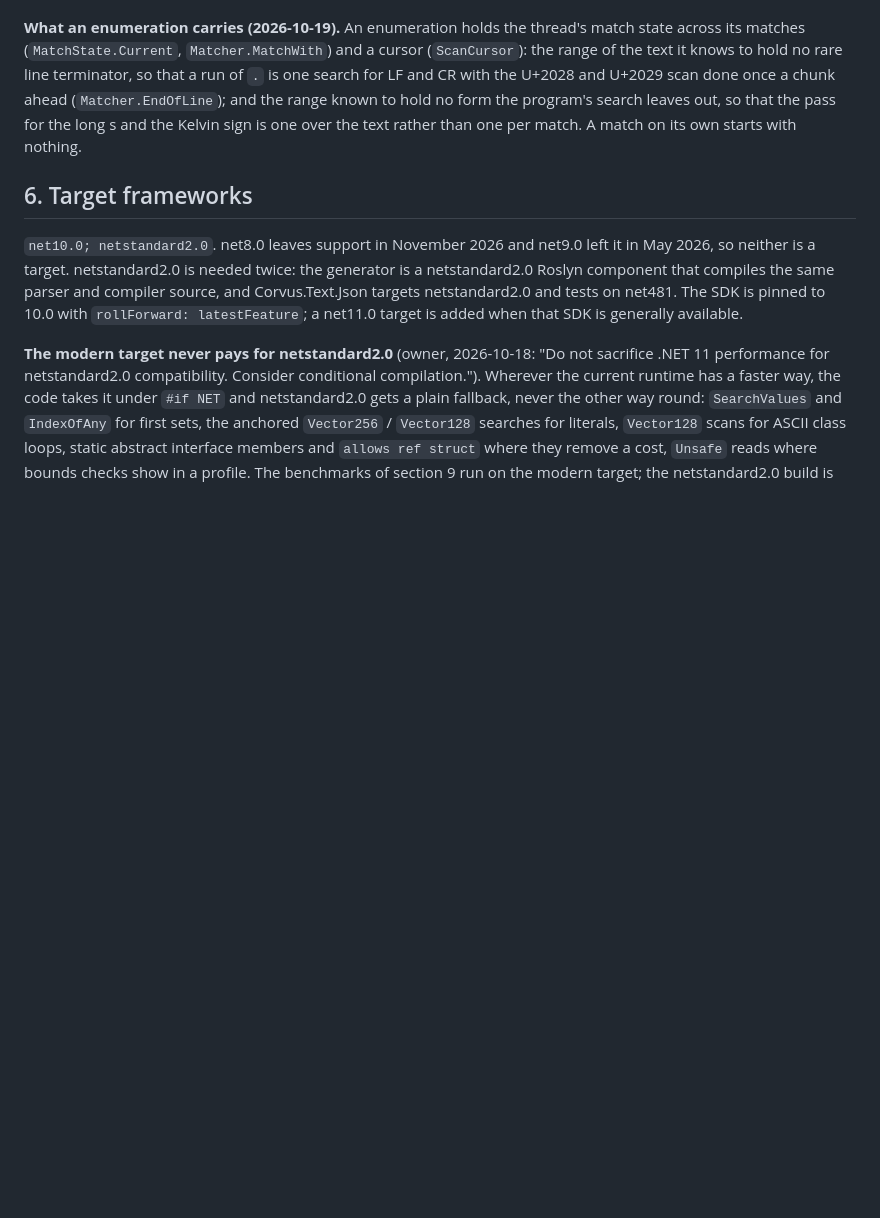
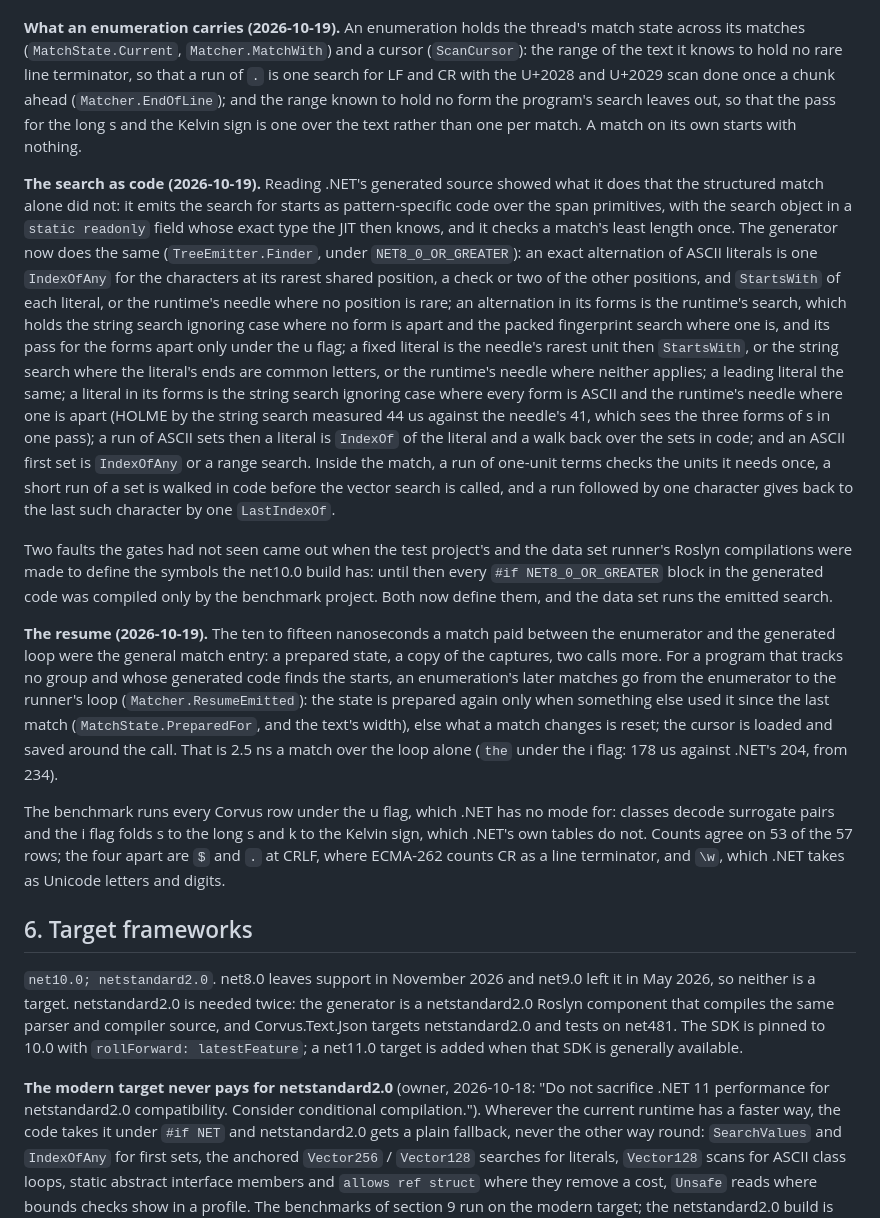
Before and after one commit to corvus-dotnet/Corvus.Regex.Ecma262, a Markdown page: docs/design/design.md, the part around the change. Drawn GitHub-style; blank space fills up the shorter version.

```diff
--- a/docs/design/design.md
+++ b/docs/design/design.md
@@ -324,6 +324,41 @@ chunk ahead (`Matcher.EndOfLine`); and the range known to hold no form the progr
 the pass for the long s and the Kelvin sign is one over the text rather than one per match. A match on its own
 starts with nothing.
 
+**The search as code (2026-10-19).** Reading .NET's generated source showed what it does that the structured
+match alone did not: it emits the search for starts as pattern-specific code over the span primitives, with the
+search object in a `static readonly` field whose exact type the JIT then knows, and it checks a match's least
+length once. The generator now does the same (`TreeEmitter.Finder`, under `NET8_0_OR_GREATER`): an exact
+alternation of ASCII literals is one `IndexOfAny` for the characters at its rarest shared position, a check or two
+of the other positions, and `StartsWith` of each literal, or the runtime's needle where no position is rare; an
+alternation in its forms is the runtime's search, which holds the string search ignoring case where no form is
+apart and the packed fingerprint search where one is, and its pass for the forms apart only under the u flag; a
+fixed literal is the needle's rarest unit then `StartsWith`, or the string search where the literal's ends are
+common letters, or the runtime's needle where neither applies; a leading literal the same; a literal in its forms
+is the string search ignoring case where every form is ASCII and the runtime's needle where one is apart (HOLME by
+the string search measured 44 us against the needle's 41, which sees the three forms of s in one pass); a run of
+ASCII sets then a literal is `IndexOf` of the literal and a walk back over the sets in code; and an ASCII first
+set is `IndexOfAny` or a range search. Inside the match, a run of one-unit terms checks the units it needs once, a
+short run of a set is walked in code before the vector search is called, and a run followed by one character
+gives back to the last such character by one `LastIndexOf`.
+
+Two faults the gates had not seen came out when the test project's and the data set runner's Roslyn
+compilations were made to define the symbols the net10.0 build has: until then every `#if NET8_0_OR_GREATER`
+block in the generated code was compiled only by the benchmark project. Both now define them, and the data set
+runs the emitted search.
+
+**The resume (2026-10-19).** The ten to fifteen nanoseconds a match paid between the enumerator and the generated
+loop were the general match entry: a prepared state, a copy of the captures, two calls more. For a program that
+tracks no group and whose generated code finds the starts, an enumeration's later matches go from the enumerator
+to the runner's loop (`Matcher.ResumeEmitted`): the state is prepared again only when something else used it since
+the last match (`MatchState.PreparedFor`, and the text's width), else what a match changes is reset; the cursor
+is loaded and saved around the call. That is 2.5 ns a match over the loop alone (`the` under the i flag: 178 us
+against .NET's 204, from 234).
+
+The benchmark runs every Corvus row under the u flag, which .NET has no mode for: classes decode surrogate pairs
+and the i flag folds s to the long s and k to the Kelvin sign, which .NET's own tables do not. Counts agree on 53
+of the 57 rows; the four apart are `$` and `.` at CRLF, where ECMA-262 counts CR as a line terminator, and `\w`,
+which .NET takes as Unicode letters and digits.
+
 ## 6. Target frameworks
 
 `net10.0; netstandard2.0`. net8.0 leaves support in November 2026 and net9.0 left it in May 2026, so neither is a
```
Also changed, not shown: README.md (+4 -0 lines), docs/benchmarks/2026-10-19.md (added, +76 -0 lines).
